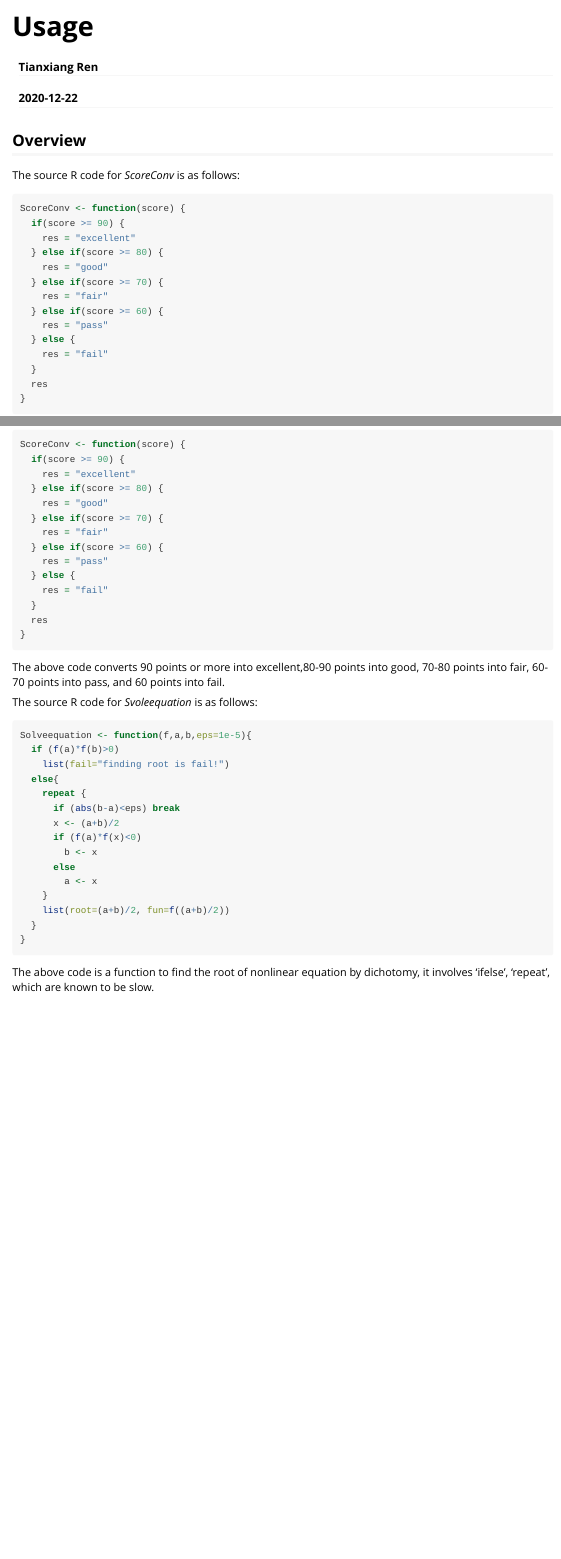
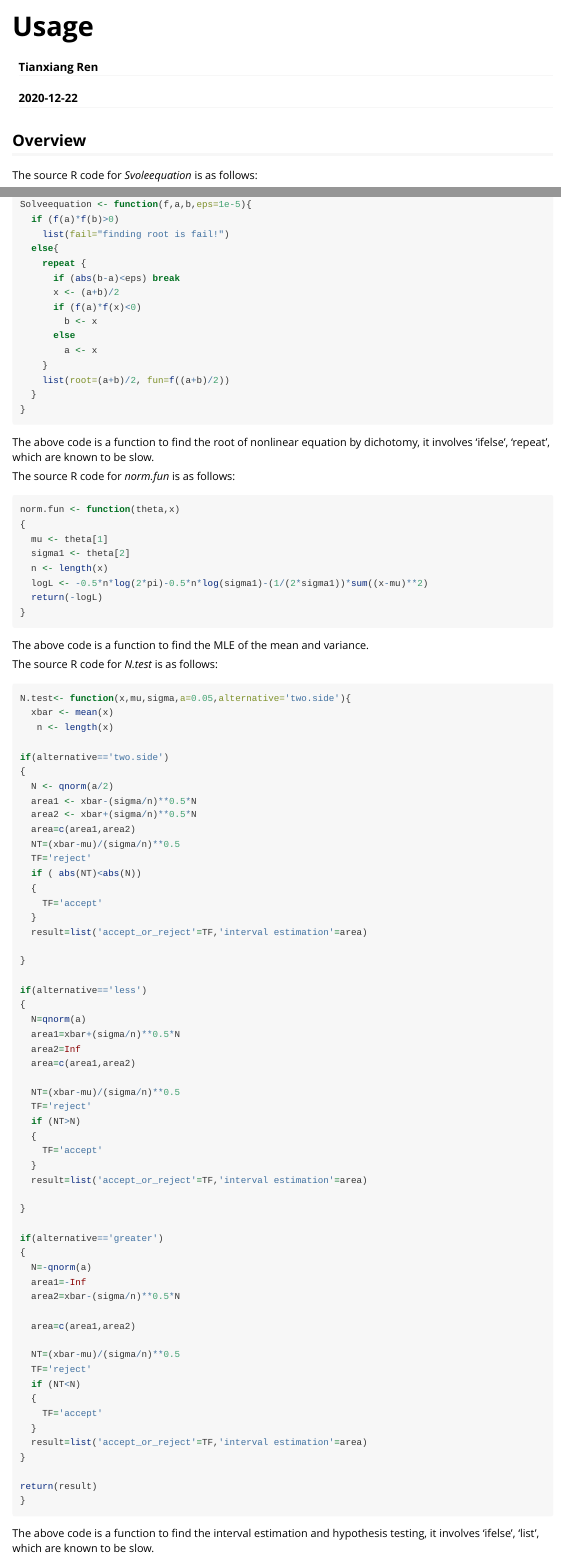
Before and after one commit to rentxfd/StatComp20001, an R Markdown document (vignettes/UsageR.Rmd): the page in a window 1100 px wide, from its top, and a second part further down, joined at a grey line. Rendered offline with R 4.5, knitr and Pandoc, with nearby package versions.

Commit message:
first commit

````diff
--- a/vignettes/UsageR.Rmd
+++ b/vignettes/UsageR.Rmd
@@ -10,29 +10,6 @@ vignette: >
 ---
 
 ## Overview
-
-The source R code for _ScoreConv_ is as follows:
-
-```{r eval=FALSE}
-ScoreConv <- function(score) {
-  if(score >= 90) {
-    res = "excellent"
-  } else if(score >= 80) {
-    res = "good"
-  } else if(score >= 70) {
-    res = "fair"
-  } else if(score >= 60) {
-    res = "pass"
-  } else {
-    res = "fail"
-  }
-  res
-}
-```
-
-The above code converts 90 points or more into excellent,80-90 points into good, 70-80 points into fair, 60-70 points into pass, and 60 points into fail.
-
-
 The source R code for _Svoleequation_ is as follows:
 
 ```{r eval=FALSE}
@@ -55,3 +32,89 @@ Solveequation <- function(f,a,b,eps=1e-5){
 ```
 
 The above code is a function to find the root of nonlinear equation by dichotomy, it involves 'ifelse', 'repeat', which are known to be slow.
+
+
+
+
+The source R code for _norm.fun_ is as follows:
+
+```{r eval=FALSE}
+norm.fun <- function(theta,x)
+{
+  mu <- theta[1]
+  sigma1 <- theta[2]
+  n <- length(x)
+  logL <- -0.5*n*log(2*pi)-0.5*n*log(sigma1)-(1/(2*sigma1))*sum((x-mu)**2)
+  return(-logL)
+}
+
+```
+
+
+The above code is a function to find the MLE of the mean and variance.
+
+
+
+
+The source R code for _N.test_ is as follows:
+
+```{r eval=FALSE}
+N.test<- function(x,mu,sigma,a=0.05,alternative='two.side'){
+  xbar <- mean(x)
+   n <- length(x)
+
+if(alternative=='two.side')
+{
+  N <- qnorm(a/2)
+  area1 <- xbar-(sigma/n)**0.5*N
+  area2 <- xbar+(sigma/n)**0.5*N
+  area=c(area1,area2)
+  NT=(xbar-mu)/(sigma/n)**0.5
+  TF='reject'
+  if ( abs(NT)<abs(N))
+  {
+    TF='accept'
+  }
+  result=list('accept_or_reject'=TF,'interval estimation'=area)
+
+}
+
+if(alternative=='less')
+{
+  N=qnorm(a)
+  area1=xbar+(sigma/n)**0.5*N
+  area2=Inf
+  area=c(area1,area2)
+
+  NT=(xbar-mu)/(sigma/n)**0.5
+  TF='reject'
+  if (NT>N)
+  {
+    TF='accept'
+  }
+  result=list('accept_or_reject'=TF,'interval estimation'=area)
+
+}
+
+if(alternative=='greater')
+{
+  N=-qnorm(a)
+  area1=-Inf
+  area2=xbar-(sigma/n)**0.5*N
+
+  area=c(area1,area2)
+
+  NT=(xbar-mu)/(sigma/n)**0.5
+  TF='reject'
+  if (NT<N)
+  {
+    TF='accept'
+  }
+  result=list('accept_or_reject'=TF,'interval estimation'=area)
+}
+
+return(result)
+}
+
+```
+The above code is a function to find the interval estimation and  hypothesis testing, it involves 'ifelse', 'list', which are known to be slow.
````
Also changed, not shown: 3 other files.
